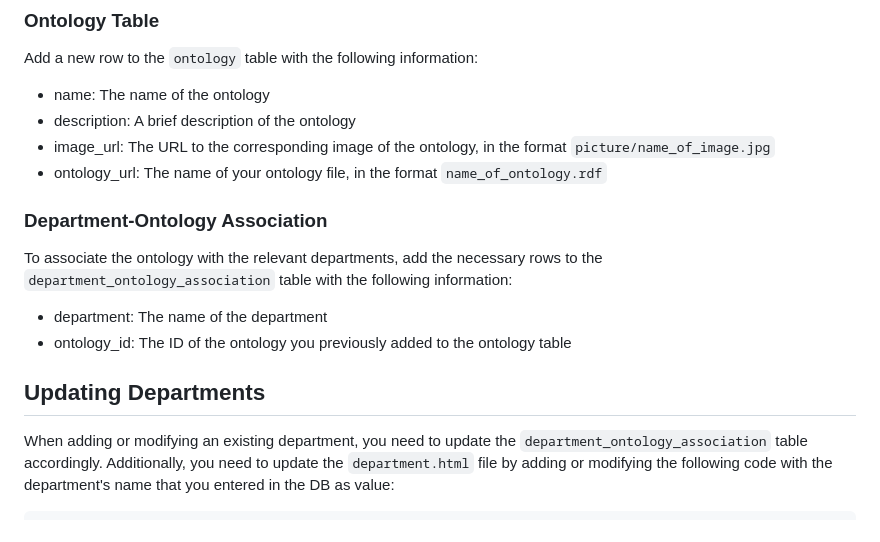
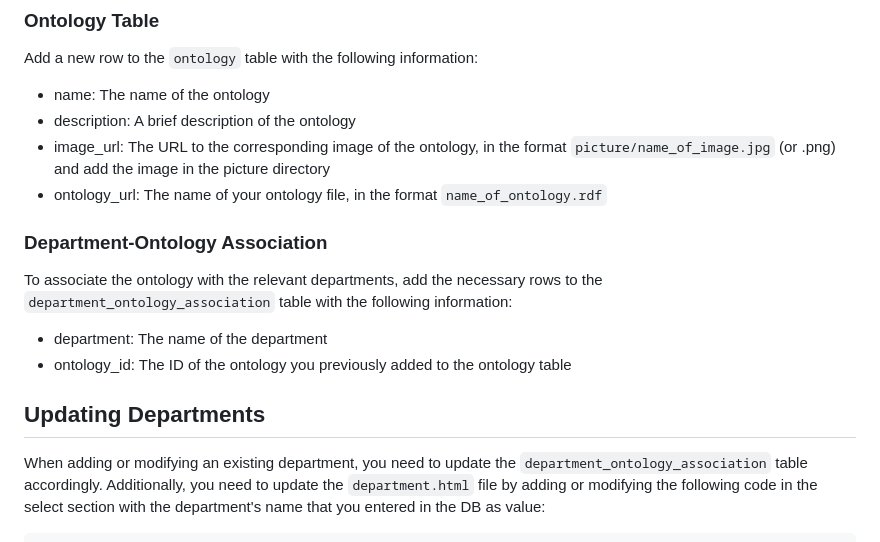
Before and after one commit to NilsBarInf/OntoQuest, a Markdown page: README.md, the part around the change printed below. Drawn GitHub-style.

````diff
--- a/README.md
+++ b/README.md
@@ -146,7 +146,7 @@ In addition to adding the ontology file, you need to register the ontology in th
 Add a new row to the `ontology` table with the following information:
 - name: The name of the ontology
 - description: A brief description of the ontology
-- image_url: The URL to the corresponding image of the ontology, in the format `picture/name_of_image.jpg`
+- image_url: The URL to the corresponding image of the ontology, in the format `picture/name_of_image.jpg` (or .png) and add the image in the picture directory
 - ontology_url: The name of your ontology file, in the format `name_of_ontology.rdf`
 
 ### Department-Ontology Association
@@ -156,6 +156,6 @@ To associate the ontology with the relevant departments, add the necessary rows
 
 ## Updating Departments
 
-When adding or modifying an existing department, you need to update the `department_ontology_association` table accordingly. Additionally, you need to update the `department.html` file by adding or modifying the following code with the department's name that you entered in the DB as value:
+When adding or modifying an existing department, you need to update the `department_ontology_association` table accordingly. Additionally, you need to update the `department.html` file by adding or modifying the following code in the select section with the department's name that you entered in the DB as value:
 
 ```
````
Also changed, not shown: other parts of README.md (+1 -1 lines).
